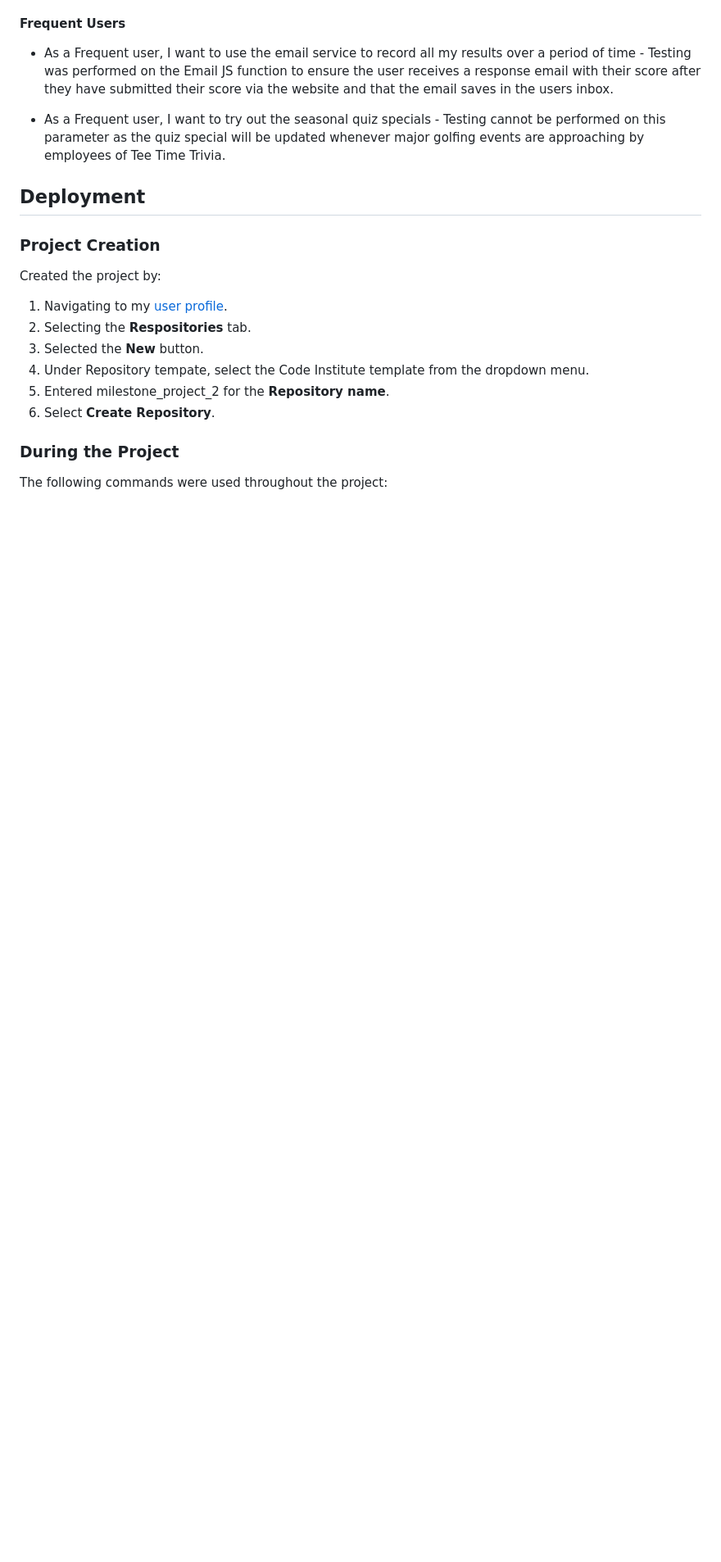
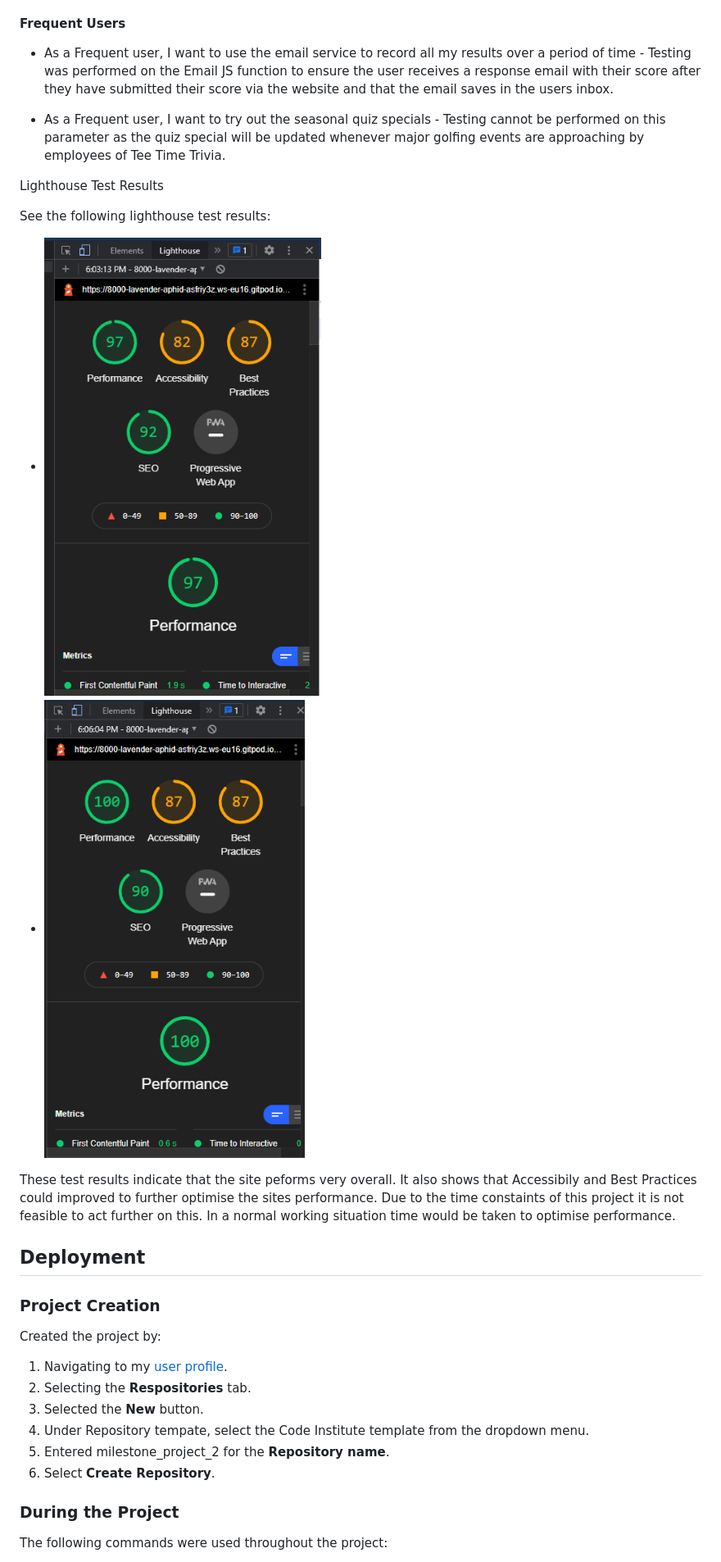
Before and after one commit to cobobc/milestone_project_2, a Markdown page: README.md, the part around the change printed below. Shown: that part at 82% size. GitHub-like rendering; pictures changed too: assets/images/lighthouse/lighthouse_test_desktop.png (added), assets/images/lighthouse/lighthouse_test_mobile.png (added); blank space fills up the shorter version.

Commit message:
Create lighthouse folder, upload lighthouse test screenshots and record test results in README.md

```diff
--- a/README.md
+++ b/README.md
@@ -193,14 +195,15 @@ The first HTML and CSS validations produced 0 errors.
 *   As a Frequent user, I want to try out the seasonal quiz specials - Testing cannot be performed on this parameter as the quiz special will be updated whenever major golfing events are approaching by employees of Tee Time Trivia.
 
 
-<!--### Lighthouse Test Results
+Lighthouse Test Results
 
-See the following test results:
+See the following lighthouse test results:
 
-![Lighthouse results](assets/images/read_me/lighthouse_test.png)
+*   ![Lighthouse mobile results](assets/images/lighthouse/lighthouse_test_mobile.png)
+*   ![Lighthouse desktop results](assets/images/lighthouse/lighthouse_test_desktop.png)
 
-These test results indicate that the site peforms well overall and points to what areas could be improved to optimise the sites performance.
-Due to the time constaints of this project it is not feasible to further act on this. In a normal working situation time would be taken to optimise performance. -->
+These test results indicate that the site peforms very overall. It also shows that Accessibily and Best Practices could improved to further optimise the sites performance.
+Due to the time constaints of this project it is not feasible to act further on this. In a normal working situation time would be taken to optimise performance.
 
 
 ## Deployment
```
Also changed, not shown: other parts of README.md (+3 -1 lines).
